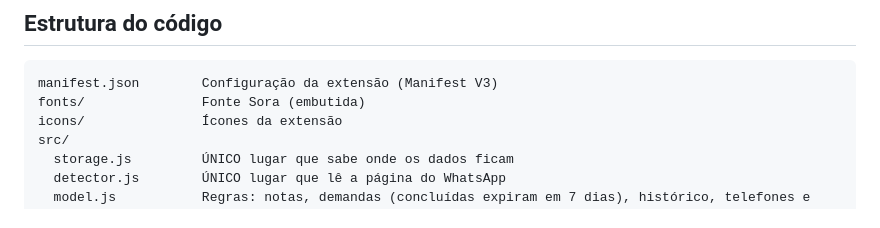
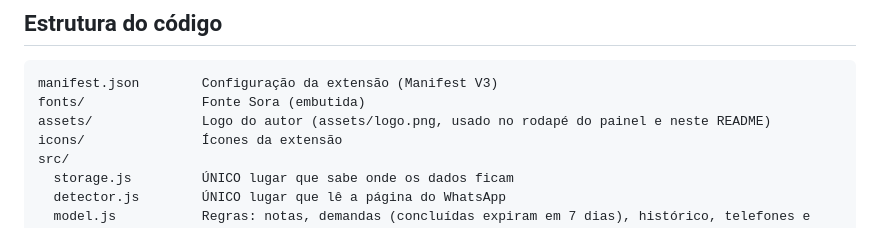
Before and after one commit to elrsiqr-lgtm/contexto-extensao, a Markdown page: README.md, the part around one of its changes. Rendered like a GitHub page.

````diff
--- a/README.md
+++ b/README.md
@@ -59,6 +61,7 @@ Seus dados não são perdidos ao atualizar. Mesmo assim, é boa prática exporta
 ```
 manifest.json        Configuração da extensão (Manifest V3)
 fonts/               Fonte Sora (embutida)
+assets/              Logo do autor (assets/logo.png, usado no rodapé do painel e neste README)
 icons/               Ícones da extensão
 src/
   storage.js         ÚNICO lugar que sabe onde os dados ficam
````
Also changed, not shown: other parts of README.md (+2 -0 lines), assets/logo.png (added), 3 other files.
